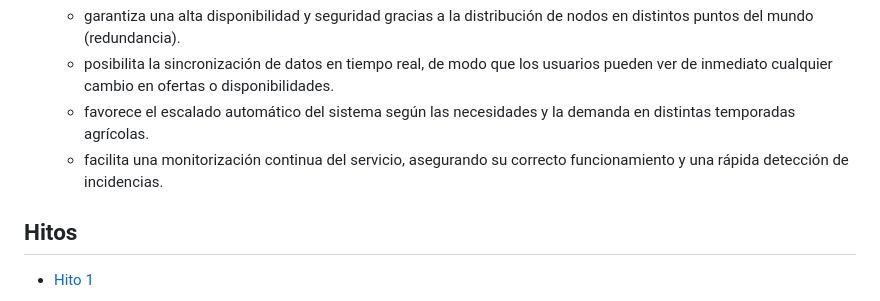
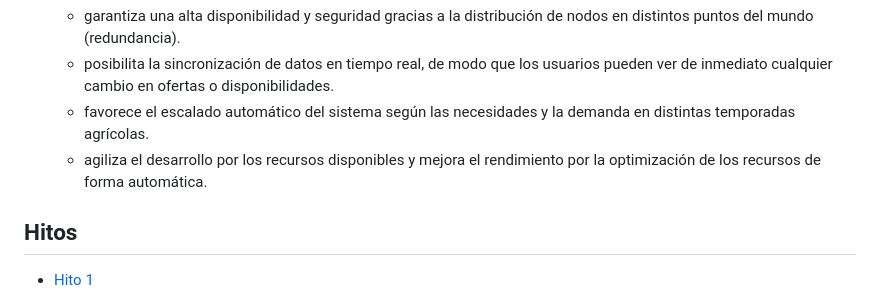
Before and after one commit to lorena47/Matchgricola, a Markdown page: README.md, the part around the change. GitHub-like rendering.

Commit message:
Añadido beneficio en la nube

```diff
--- a/README.md
+++ b/README.md
@@ -14,7 +14,7 @@ Para resolver el problema, en la aplicación aparecerán solo personas disponibl
   -  garantiza una alta disponibilidad y seguridad gracias a la distribución de nodos en distintos puntos del mundo (redundancia).
   - posibilita la sincronización de datos en tiempo real, de modo que los usuarios pueden ver de inmediato cualquier cambio en ofertas o disponibilidades.
   - favorece el escalado automático del sistema según las necesidades y la demanda en distintas temporadas agrícolas.
-  - facilita una monitorización continua del servicio, asegurando su correcto funcionamiento y una rápida detección de incidencias.
+  - agiliza el desarrollo por los recursos disponibles y mejora el rendimiento por la optimización de los recursos de forma automática.
 
 ## Hitos
 
```
